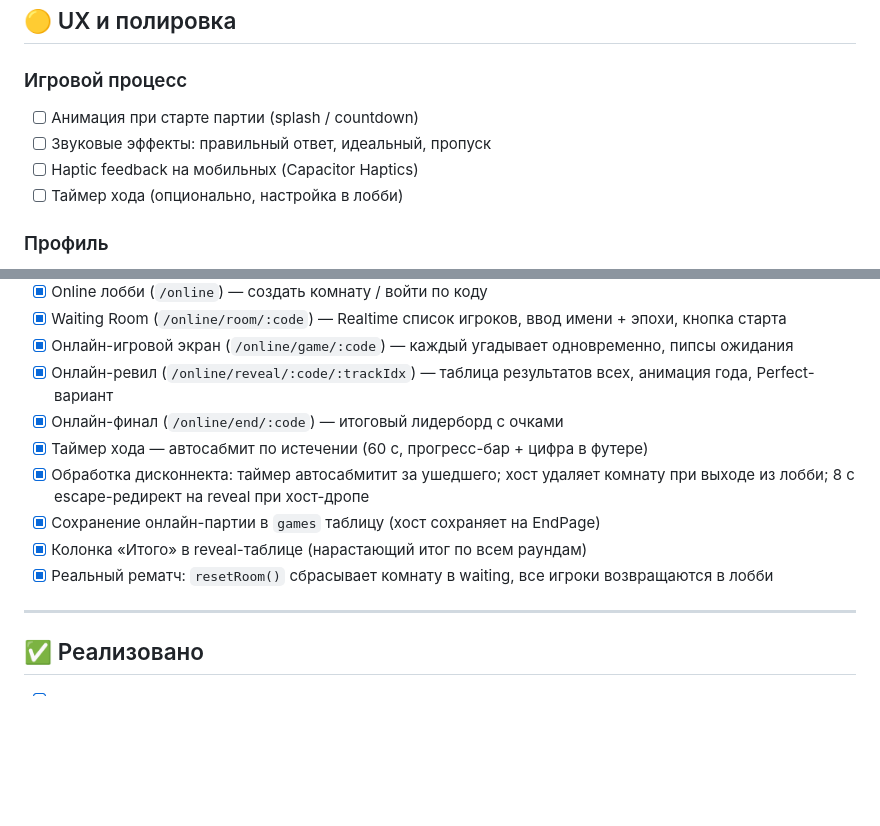
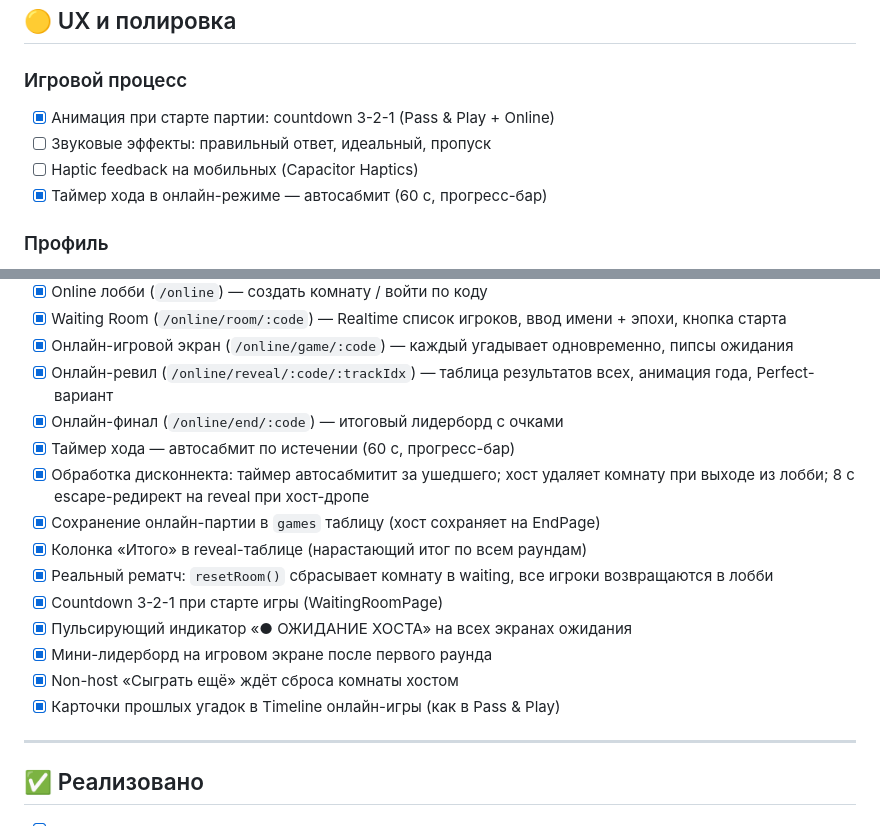
Before and after one commit to SanchoKusika/yillar, a Markdown page: TODO.md, 2 parts joined by grey strips. Rendered like a GitHub page; blank space fills up the shorter version.

Commit message:
docs: update TODO.md

```diff
--- a/TODO.md
+++ b/TODO.md
@@ -69,10 +69,10 @@
 
 ### Игровой процесс
 
-- [ ] Анимация при старте партии (splash / countdown)
+- [x] Анимация при старте партии: countdown 3-2-1 (Pass & Play + Online)
 - [ ] Звуковые эффекты: правильный ответ, идеальный, пропуск
 - [ ] Haptic feedback на мобильных (Capacitor Haptics)
-- [ ] Таймер хода (опционально, настройка в лобби)
+- [x] Таймер хода в онлайн-режиме — автосабмит (60 с, прогресс-бар)
 
 ### Профиль
 
@@ -122,11 +122,16 @@
 - [x] Онлайн-игровой экран (`/online/game/:code`) — каждый угадывает одновременно, пипсы ожидания
 - [x] Онлайн-ревил (`/online/reveal/:code/:trackIdx`) — таблица результатов всех, анимация года, Perfect-вариант
 - [x] Онлайн-финал (`/online/end/:code`) — итоговый лидерборд с очками
-- [x] Таймер хода — автосабмит по истечении (60 с, прогресс-бар + цифра в футере)
+- [x] Таймер хода — автосабмит по истечении (60 с, прогресс-бар)
 - [x] Обработка дисконнекта: таймер автосабмитит за ушедшего; хост удаляет комнату при выходе из лобби; 8 с escape-редирект на reveal при хост-дропе
 - [x] Сохранение онлайн-партии в `games` таблицу (хост сохраняет на EndPage)
 - [x] Колонка «Итого» в reveal-таблице (нарастающий итог по всем раундам)
 - [x] Реальный рематч: `resetRoom()` сбрасывает комнату в waiting, все игроки возвращаются в лобби
+- [x] Countdown 3-2-1 при старте игры (WaitingRoomPage)
+- [x] Пульсирующий индикатор «● ОЖИДАНИЕ ХОСТА» на всех экранах ожидания
+- [x] Мини-лидерборд на игровом экране после первого раунда
+- [x] Non-host «Сыграть ещё» ждёт сброса комнаты хостом
+- [x] Карточки прошлых угадок в Timeline онлайн-игры (как в Pass & Play)
 
 ---
 
```
